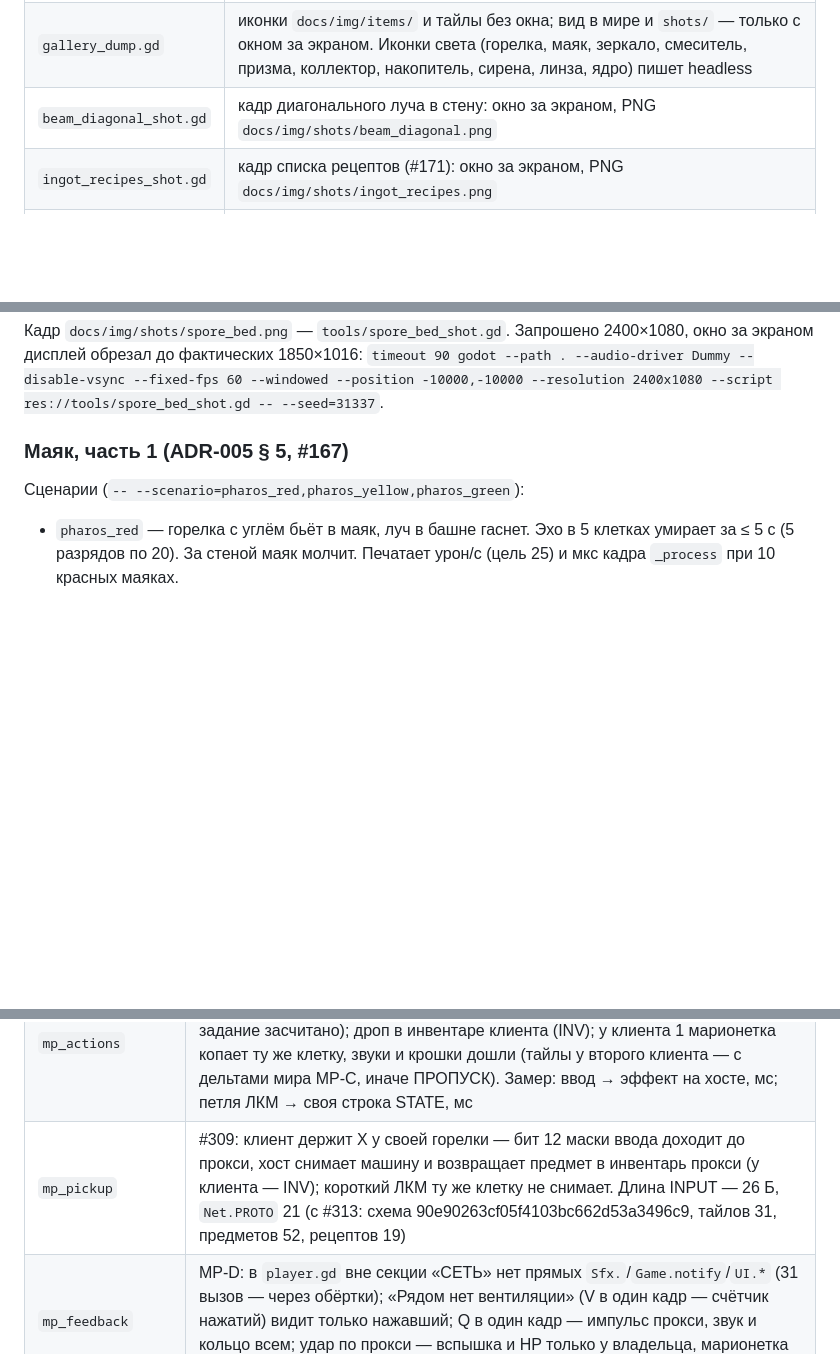
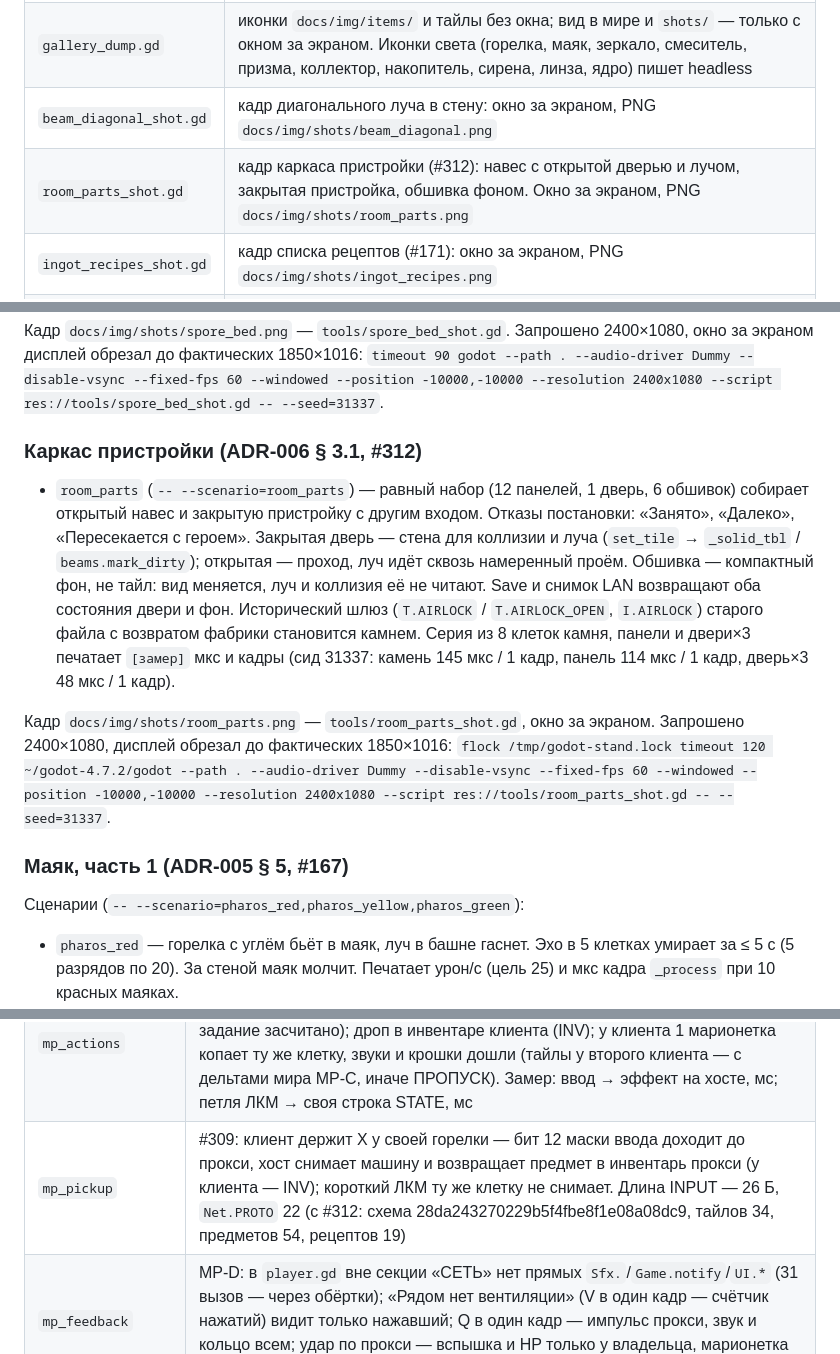
Before and after one commit to grikirster-stack/glitch-core, a Markdown page: tools/README_TESTS.md, 3 parts joined by grey strips. GitHub-like rendering; blank space fills up the shorter version.

Commit message:
Каркас пристройки: панель, дверь и обшивка фоном
Игрок ставит стену из своего набора, а не руинную панель: закрытая дверь
стена для коллизии и луча, открытая — проход, обшивка лежит отдельным
слоем и луч её не читает. Старый шлюз фабрики остаётся шлюзом. Net.PROTO 22.

Co-Authored-By: Claude Code <noreply@anthropic.com>

```diff
--- a/tools/README_TESTS.md
+++ b/tools/README_TESTS.md
@@ -34,6 +34,7 @@
 | `buried_ruin_shot.gd` | кадр погребённой руины: окно за экраном, PNG `docs/img/shots/buried_ruin.png` |
 | `gallery_dump.gd` | иконки `docs/img/items/` и тайлы без окна; вид в мире и `shots/` — только с окном за экраном. Иконки света (горелка, маяк, зеркало, смеситель, призма, коллектор, накопитель, сирена, линза, ядро) пишет headless |
 | `beam_diagonal_shot.gd` | кадр диагонального луча в стену: окно за экраном, PNG `docs/img/shots/beam_diagonal.png` |
+| `room_parts_shot.gd` | кадр каркаса пристройки (#312): навес с открытой дверью и лучом, закрытая пристройка, обшивка фоном. Окно за экраном, PNG `docs/img/shots/room_parts.png` |
 | `ingot_recipes_shot.gd` | кадр списка рецептов (#171): окно за экраном, PNG `docs/img/shots/ingot_recipes.png` |
 | `net_test.gd` | сеть, уровень 1 (ADR-002, #86): кодек, таблица рукопожатия, петля «хост + 3 клиента» в одном процессе, хэш схемы (§ 7) |
 | `mp/` | сеть, уровень 2: харнесс `mp_runner.gd` и сценарии `mp_*` — хост и клиенты отдельными headless-процессами (§ 7) |
@@ -442,6 +443,23 @@ godot --headless --path . --script res://tools/save_test.gd
 Кадр `docs/img/shots/spore_bed.png` — `tools/spore_bed_shot.gd`. Запрошено
 2400×1080, окно за экраном дисплей обрезал до фактических 1850×1016:
 `timeout 90 godot --path . --audio-driver Dummy --disable-vsync --fixed-fps 60 --windowed --position -10000,-10000 --resolution 2400x1080 --script res://tools/spore_bed_shot.gd -- --seed=31337`.
+
+### Каркас пристройки (ADR-006 § 3.1, #312)
+
+* `room_parts` (`-- --scenario=room_parts`) — равный набор (12 панелей, 1 дверь,
+  6 обшивок) собирает открытый навес и закрытую пристройку с другим входом.
+  Отказы постановки: «Занято», «Далеко», «Пересекается с героем». Закрытая дверь
+  — стена для коллизии и луча (`set_tile` → `_solid_tbl` / `beams.mark_dirty`);
+  открытая — проход, луч идёт сквозь намеренный проём. Обшивка — компактный фон,
+  не тайл: вид меняется, луч и коллизия её не читают. Save и снимок LAN
+  возвращают оба состояния двери и фон. Исторический шлюз (`T.AIRLOCK` /
+  `T.AIRLOCK_OPEN`, `I.AIRLOCK`) старого файла с возвратом фабрики становится
+  камнем. Серия из 8 клеток камня, панели и двери×3 печатает `[замер]` мкс и кадры
+  (сид 31337: камень 145 мкс / 1 кадр, панель 114 мкс / 1 кадр, дверь×3 48 мкс / 1 кадр).
+
+Кадр `docs/img/shots/room_parts.png` — `tools/room_parts_shot.gd`, окно за экраном.
+Запрошено 2400×1080, дисплей обрезал до фактических 1850×1016:
+`flock /tmp/godot-stand.lock timeout 120 ~/godot-4.7.2/godot --path . --audio-driver Dummy --disable-vsync --fixed-fps 60 --windowed --position -10000,-10000 --resolution 2400x1080 --script res://tools/room_parts_shot.gd -- --seed=31337`.
 
 ### Маяк, часть 1 (ADR-005 § 5, #167)
 
@@ -875,7 +893,7 @@ godot --headless --path . -- --mp-scenario=all --seed=31337        # как в C
 | `mp_world_deltas` | MP-C (#88): стенд ADR-002 § 9.1 — бокс 39×23, озеро 15×8 на полке; бот хоста копает поддон, поддон рушится. У клиента те же тайлы и вода (хэши, сверка), своя вода не считалась. Замер: пик тайлов и воды Б/с на клиента (цель ≤ 5.5 КБ/с), очередь воды; `--mp-fluid-cap=0` — без бюджета воды |
 | `mp_move` | MP-D: клиент 0 ходит, бежит, прыгает своим героем (движение у владельца). Хост: позиция прокси = позиция из пакета ввода (p95 ≤ 2 px), ложных поправок нет, прыжок виден; клиент 1: марионетка на `INTERP_DELAY` в прошлом ≤ 1 клетки (p95) от траектории хоста; поправка хоста переставляет владельца; ввода нет > 1 с — прокси «без связи» (не цель, урона нет), вернулся — на связи; HP владельцу (OWN). Замер: расхождение p95, хост ↔ владелец в реальном времени, ошибка марионетки, Б/с вниз и вверх на игрока |
 | `mp_actions` | MP-D: клиент 0 копает, ставит блок (слот — цифрой), держит E у терминала под питанием — эффект на хосте (тайл, дроп подобрал прокси, блок списан, задание засчитано); дроп в инвентаре клиента (INV); у клиента 1 марионетка копает ту же клетку, звуки и крошки дошли (тайлы у второго клиента — с дельтами мира MP-C, иначе ПРОПУСК). Замер: ввод → эффект на хосте, мс; петля ЛКМ → своя строка STATE, мс |
-| `mp_pickup` | #309: клиент держит X у своей горелки — бит 12 маски ввода доходит до прокси, хост снимает машину и возвращает предмет в инвентарь прокси (у клиента — INV); короткий ЛКМ ту же клетку не снимает. Длина INPUT — 26 Б, `Net.PROTO` 21 (с #313: схема 90e90263cf05f4103bc662d53a3496c9, тайлов 31, предметов 52, рецептов 19) |
+| `mp_pickup` | #309: клиент держит X у своей горелки — бит 12 маски ввода доходит до прокси, хост снимает машину и возвращает предмет в инвентарь прокси (у клиента — INV); короткий ЛКМ ту же клетку не снимает. Длина INPUT — 26 Б, `Net.PROTO` 22 (с #312: схема 28da243270229b5f4fbe8f1e08a08dc9, тайлов 34, предметов 54, рецептов 19) |
 | `mp_feedback` | MP-D: в `player.gd` вне секции «СЕТЬ» нет прямых `Sfx.`/`Game.notify`/`UI.*` (31 вызов — через обёртки); «Рядом нет вентиляции» (V в один кадр — счётчик нажатий) видит только нажавший; Q в один кадр — импульс прокси, звук и кольцо всем; удар по прокси — вспышка и HP только у владельца, марионетка мигает |
 | `mp_phantoms` | MP-F (#92): хост + 2 клиента, 16 фантомов (стая роя, двойник, эхо). Хост: цель каждого — ближайший доступный герой (`Player.net_targetable`); спрятался — не цель, вылез — снова. Клиенты: фантомы зоны интереса видны, это марионетки (`net_puppet`, ИИ — возраст, путь, перестроения — нули), вид и позиции = хост; погоня 4 с — ошибка позиции против траектории хоста в тот же миг часов хоста p95 ≤ 24 px; двойник замирает под взглядом клиента, окно открыто (бит ввода) — нет, отвернулся — нет, флаг у клиента тот же. Замер: STATE и фантомы Б/с на клиента, ошибка марионеток |
 | `mp_threat_scale` | MP-F (#92): таблица ADR-002 § 4.7 (`Threat.*_n`) при N = 1…4, N = 1 — ровно ADR-001, cap ≤ 16, интервал ≥ 1.5 с; клиенты входят по одному — директор начинает ночь: бюджет × (1 + 0.5·(N − 1)), пауза — интервал_N; спавн у героя с наименьшим числом преследователей (ничья — дальний от базы, спрятавшийся не в счёт); чёрный ящик в инвентаре товарища вскрыт хостом; шлюз открывается товарищу |
```
Also changed, not shown: docs/img/shots/room_parts.png (added), 13 other files.
